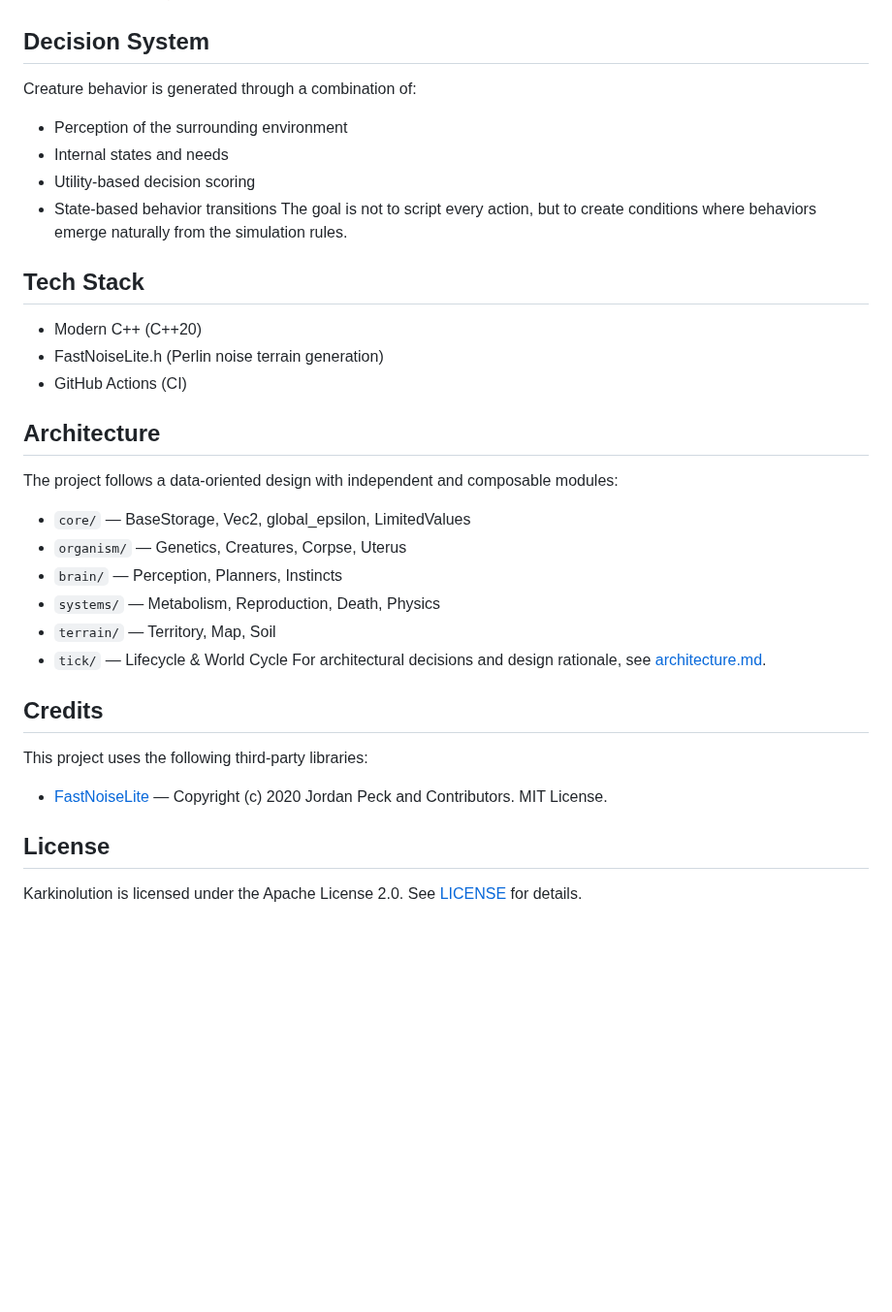
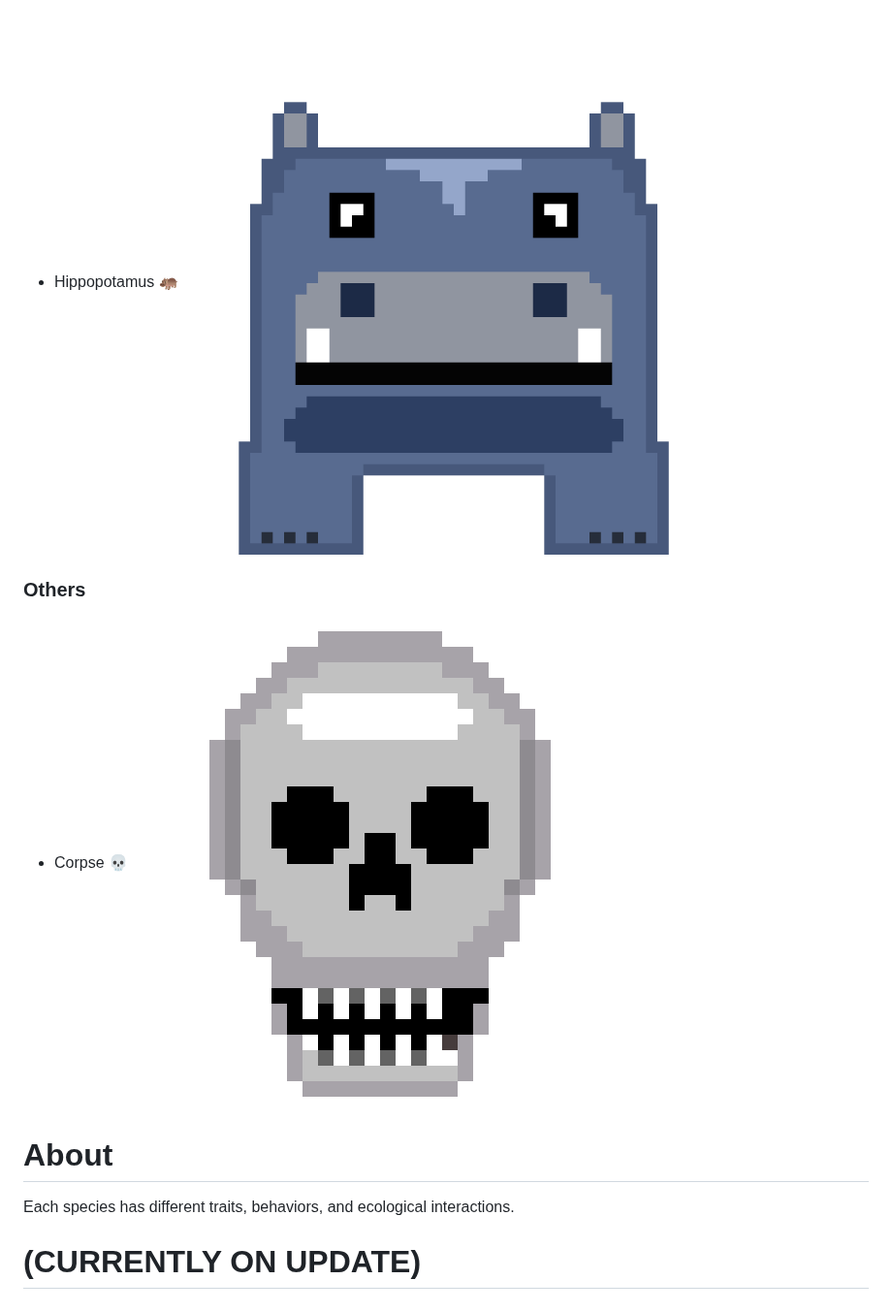
Before and after one commit to Kooperativerupestre/Karkinolution, a Markdown page: README.md, the part around one of its changes. Shown at 97% size. Drawn GitHub-style; pictures changed too: docs/sprites/hippopotamus_large.png (added), docs/sprites/skull-large.png (added); blank space fills up the shorter version.

```diff
--- a/README.md
+++ b/README.md
@@ -24,32 +14,12 @@ Currently implemented species:
 * Hippopotamus 🦛
+![Hippopotamus](docs/sprites/hippopotamus_large.png)
+
+### Others
+
+* Corpse 💀
+![Skull](docs/sprites/skull-large.png)
+# About
 Each species has different traits, behaviors, and ecological interactions.
-## Decision System
-Creature behavior is generated through a combination of:
-* Perception of the surrounding environment
-* Internal states and needs
-* Utility-based decision scoring
-* State-based behavior transitions
-The goal is not to script every action, but to create conditions where behaviors emerge naturally from the simulation rules.
 
-## Tech Stack
-* Modern C++ (C++20)
-* FastNoiseLite.h (Perlin noise terrain generation)
-* GitHub Actions (CI)
-## Architecture
-The project follows a data-oriented design with independent and composable modules:
-* `core/` — BaseStorage, Vec2, global_epsilon, LimitedValues
-* `organism/` — Genetics, Creatures, Corpse, Uterus
-* `brain/` — Perception, Planners, Instincts
-* `systems/` — Metabolism, Reproduction, Death, Physics
-* `terrain/` — Territory, Map, Soil
-* `tick/` — Lifecycle & World Cycle
-For architectural decisions and design rationale, see [architecture.md](docs/architecture.md).
 
-## Credits
-This project uses the following third-party libraries:
-* [FastNoiseLite](https://github.com/Auburn/FastNoiseLite) — Copyright (c) 2020 Jordan Peck and Contributors. MIT License.
-
-## License
-
-Karkinolution is licensed under the Apache License 2.0.
-See [LICENSE](LICENSE) for details.
+# (CURRENTLY ON UPDATE)
```
Also changed, not shown: other parts of README.md (+6 -16 lines), docs/sprites/crab-large.png (added), docs/sprites/crocodile_large.png (added), docs/sprites/fish_large.png (added), 3 other files.
